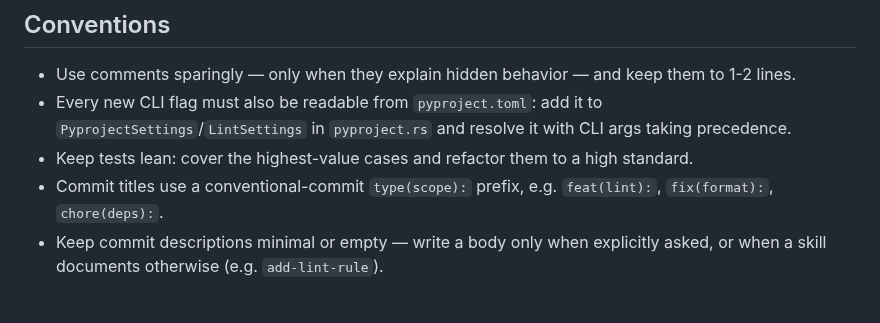
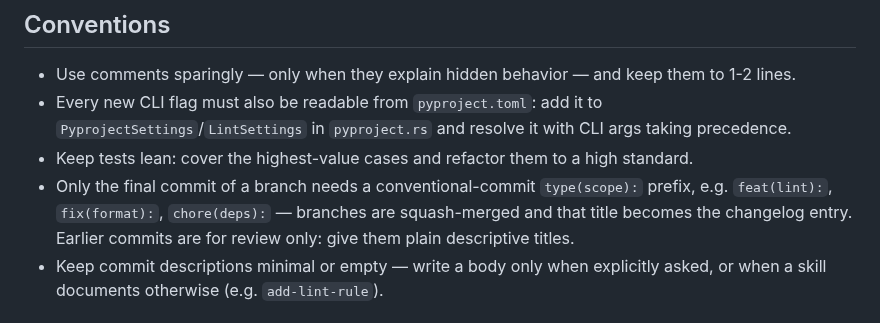
Before and after one commit to UnknownPlatypus/djangofmt, a Markdown page: AGENTS.md, the part around the change. Rendered like a GitHub page.

Commit message:
Document that only the final commit needs a conventional prefix

```diff
--- a/AGENTS.md
+++ b/AGENTS.md
@@ -3,7 +3,7 @@
 - Use comments sparingly — only when they explain hidden behavior — and keep them to 1-2 lines.
 - Every new CLI flag must also be readable from `pyproject.toml`: add it to `PyprojectSettings`/`LintSettings` in `pyproject.rs` and resolve it with CLI args taking precedence.
 - Keep tests lean: cover the highest-value cases and refactor them to a high standard.
-- Commit titles use a conventional-commit `type(scope):` prefix, e.g. `feat(lint):`, `fix(format):`, `chore(deps):`.
+- Only the final commit of a branch needs a conventional-commit `type(scope):` prefix, e.g. `feat(lint):`, `fix(format):`, `chore(deps):` — branches are squash-merged and that title becomes the changelog entry. Earlier commits are for review only: give them plain descriptive titles.
 - Keep commit descriptions minimal or empty — write a body only when explicitly asked, or when a skill documents otherwise (e.g. `add-lint-rule`).
 
 ## Commands
```
